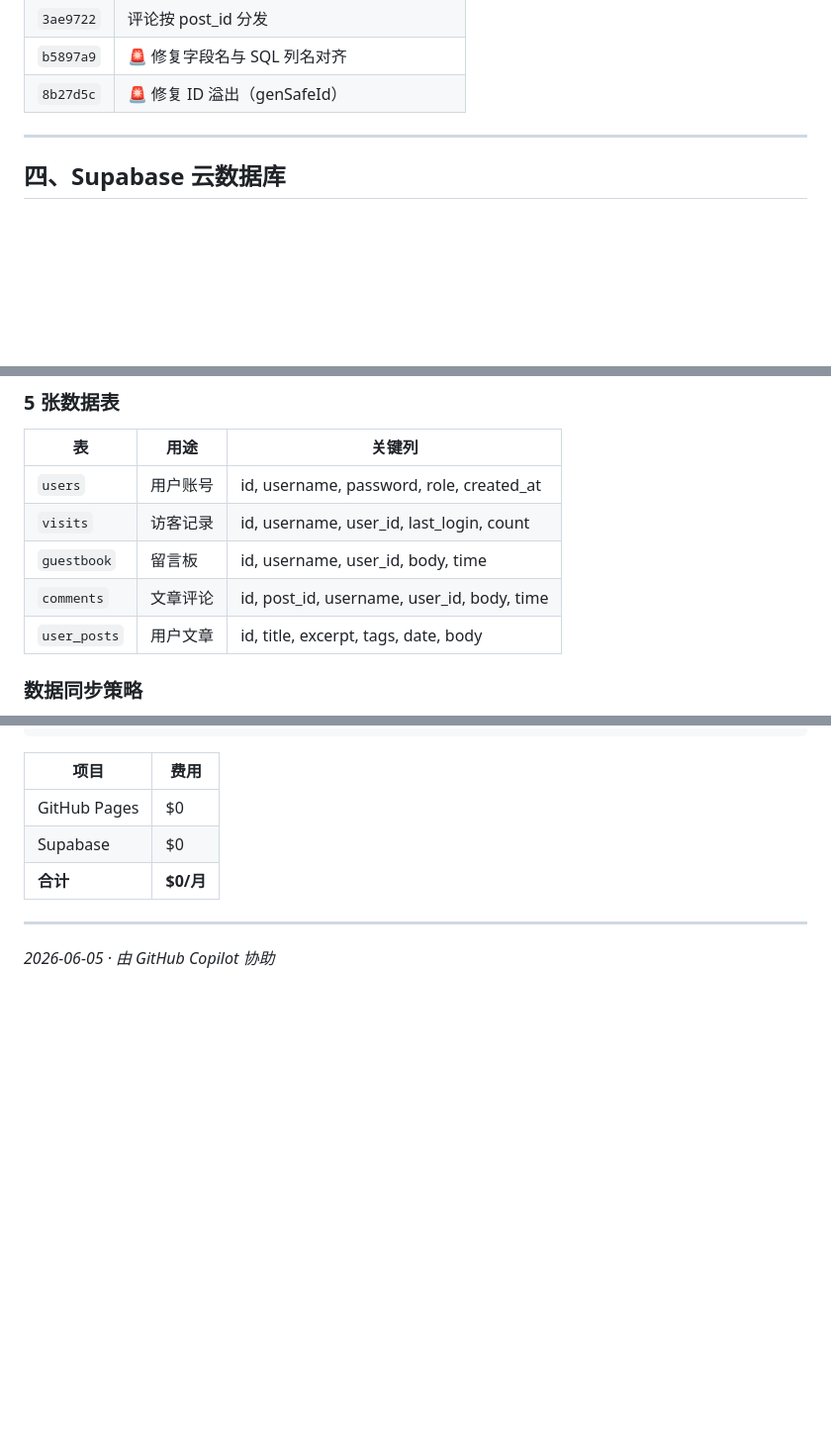
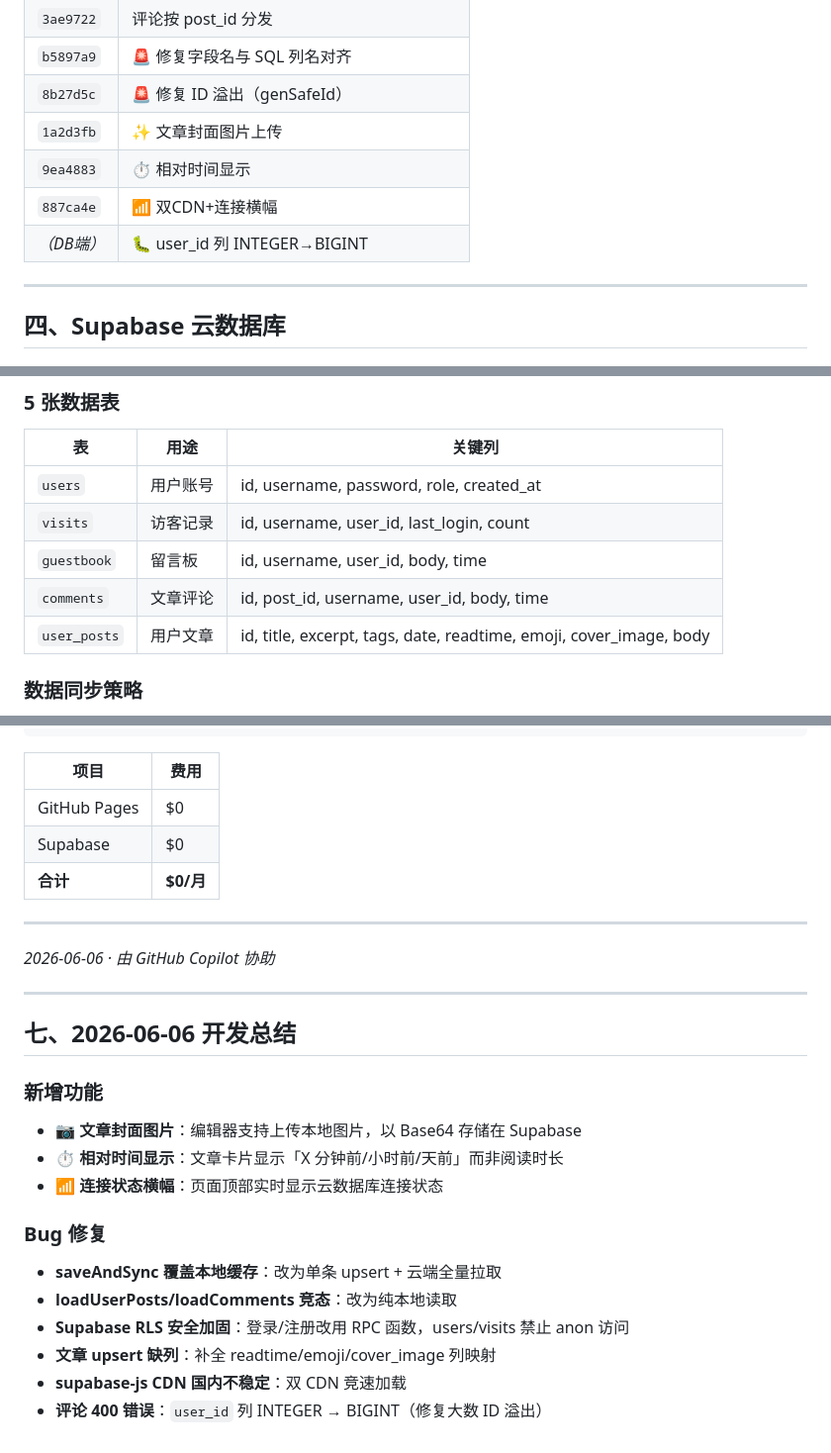
Before and after one commit to M1kasa0ix03/M1kasa0ix03.github.io, a Markdown page: 博客运维日志.md, 3 parts joined by grey strips. Shown at 99% size. GitHub-like rendering; blank space fills up the shorter version.

Commit message:
📝 更新运维日志：2026-06-06开发总结

```diff
--- a/博客运维日志.md
+++ b/博客运维日志.md
@@ -81,6 +81,10 @@ blog/
 | `3ae9722` | 评论按 post_id 分发 |
 | `b5897a9` | 🚨 修复字段名与 SQL 列名对齐 |
 | `8b27d5c` | 🚨 修复 ID 溢出（genSafeId） |
+| `1a2d3fb` | ✨ 文章封面图片上传 |
+| `9ea4883` | ⏱ 相对时间显示 |
+| `887ca4e` | 📶 双CDN+连接横幅 |
+| *（DB端）* | 🐛 user_id 列 INTEGER→BIGINT |
 
 ---
 
@@ -103,7 +107,7 @@ blog/
 | `visits` | 访客记录 | id, username, user_id, last_login, count |
 | `guestbook` | 留言板 | id, username, user_id, body, time |
 | `comments` | 文章评论 | id, post_id, username, user_id, body, time |
-| `user_posts` | 用户文章 | id, title, excerpt, tags, date, body |
+| `user_posts` | 用户文章 | id, title, excerpt, tags, date, readtime, emoji, cover_image, body |
 
 ### 数据同步策略
 
@@ -150,4 +154,21 @@ https://m1kasa0ix03.github.io
 
 ---
 
-*2026-06-05 · 由 GitHub Copilot 协助*
+*2026-06-06 · 由 GitHub Copilot 协助*
+
+---
+
+## 七、2026-06-06 开发总结
+
+### 新增功能
+- 📷 **文章封面图片**：编辑器支持上传本地图片，以 Base64 存储在 Supabase
+- ⏱ **相对时间显示**：文章卡片显示「X 分钟前/小时前/天前」而非阅读时长
+- 📶 **连接状态横幅**：页面顶部实时显示云数据库连接状态
+
+### Bug 修复
+- **saveAndSync 覆盖本地缓存**：改为单条 upsert + 云端全量拉取
+- **loadUserPosts/loadComments 竞态**：改为纯本地读取
+- **Supabase RLS 安全加固**：登录/注册改用 RPC 函数，users/visits 禁止 anon 访问
+- **文章 upsert 缺列**：补全 readtime/emoji/cover_image 列映射
+- **supabase-js CDN 国内不稳定**：双 CDN 竞速加载
+- **评论 400 错误**：`user_id` 列 INTEGER → BIGINT（修复大数 ID 溢出）
```
Also changed, not shown: other parts of 博客运维日志.md (+1 -1 lines).
